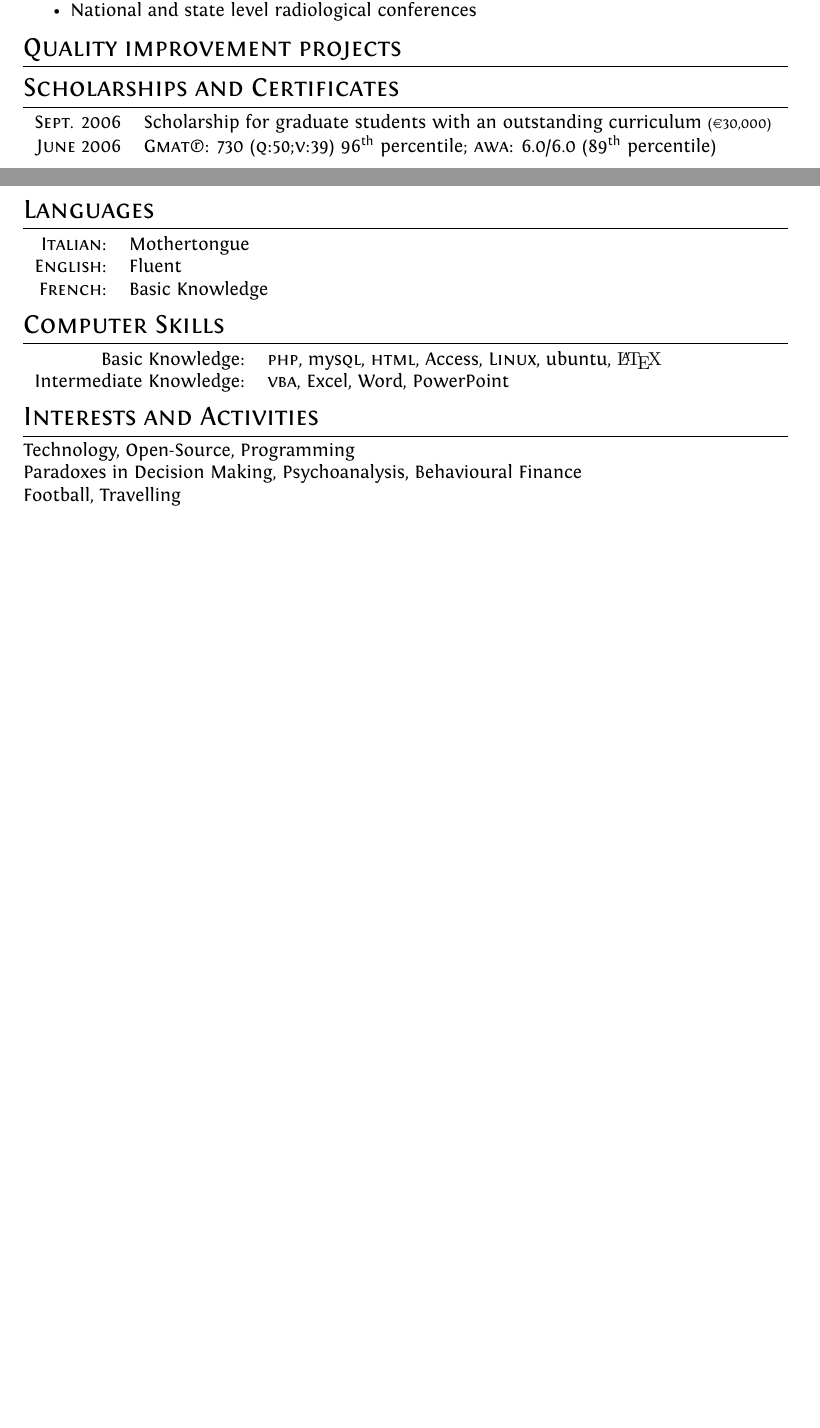
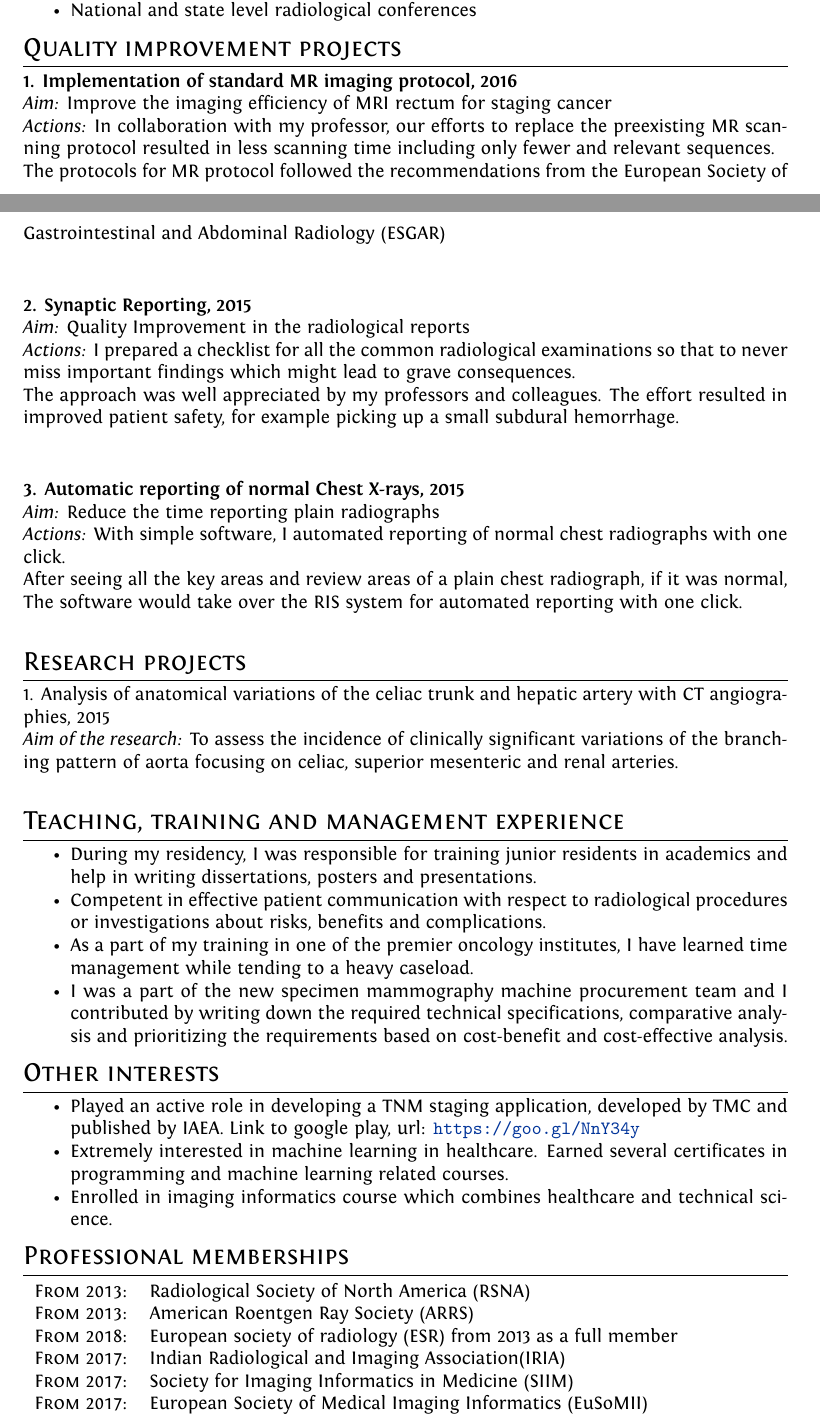
Before and after one commit to gvsanthu10/CV, a LaTeX CV (cv.tex): two parts of pages 3 and 4 of 4 before the commit and two parts of pages 3 and 4 of 5 after it, joined at a grey line, cut so that both start at the same text, the shorter picture padded with empty space. Compiled offline with XeLaTeX.

Commit message:
Finished inputting the data. Review is pending

```diff
--- a/cv.tex
+++ b/cv.tex
@@ -259,19 +259,54 @@ Sep 2019–Dec 2019: I was visiting my parents and in the meantime applying for
 
 %=======Quality______
 \section{Quality improvement projects}
+\textbf{1. Implementation of standard MR imaging protocol, 2016}\\
+\textit{Aim:} Improve the imaging efficiency of MRI rectum for staging cancer\\
+\textit{Actions:} In collaboration with my professor, our efforts to replace the preexisting MR scanning protocol resulted in less scanning time including only fewer and relevant sequences.\\
+The protocols for MR protocol followed the recommendations from the
+European Society of Gastrointestinal and Abdominal Radiology (ESGAR)\\
+\vspace{3mm}
 
+\textbf{2. Synaptic Reporting, 2015}\\
+\textit{Aim:} Quality Improvement in the radiological reports\\
+\textit{Actions:} I prepared a checklist for all the common radiological examinations so that to never miss important findings which might lead to grave consequences.\\
+The approach was well appreciated by my professors and colleagues. The effort resulted in improved patient safety, for example picking up a small subdural hemorrhage.\\
+\vspace{3mm}
 
-%Section: Scholarships and additional info
-\section{Scholarships and Certificates}
+\textbf{3. Automatic reporting of normal Chest X-rays, 2015}\\
+\textit{Aim:} Reduce the time reporting plain radiographs\\
+\textit{Actions:} With simple software, I automated reporting of normal chest radiographs with one click.\\
+After seeing all the key areas and review areas of a plain chest radiograph, if it was normal, The software would take over the RIS system for automated reporting with one click.\\
+
+%=======Reserach================
+\section{Research projects}
+1. Analysis of anatomical variations of the celiac trunk and hepatic artery with CT angiographies, 2015\\
+\textit{Aim of the research:} To assess the incidence of clinically significant variations of the branching pattern of aorta focusing on celiac, superior mesenteric and renal arteries.\\
+
+%-------teaching--------
+\section{Teaching, training and management experience}
+\begin{itemize}
+  \item During my residency, I was responsible for training junior residents in academics and help in writing dissertations, posters and presentations.
+  \vspace{-0.2cm}\item Competent in effective patient communication with respect to radiological procedures or investigations about risks, benefits and complications.
+  \vspace{-0.2cm}\item As a part of my training in one of the premier oncology institutes, I have learned time management while tending to a heavy caseload.
+  \vspace{-0.2cm}\item I was a part of the new specimen mammography machine procurement team and I contributed by writing down the required technical specifications, comparative analysis and prioritizing the requirements based on cost-benefit and cost-effective analysis.
+\end{itemize}
+
+%-------other--------
+\section{Other interests}
+\begin{itemize}
+  \item Played an active role in developing a TNM staging application, developed by TMC and published by IAEA. Link to google play, url: \url{https://goo.gl/NnY34y}
+  \vspace{-0.2cm}\item Extremely interested in machine learning in healthcare. Earned several certificates in programming and machine learning related courses.
+  \vspace{-0.2cm}\item Enrolled in imaging informatics course which combines healthcare and technical science.
+\end{itemize}
+
+%+++++++++++membership++++++++
+\section{Professional memberships}
 \begin{tabular}{rl}
- \textsc{Sept.} 2006 & Scholarship for graduate students with an outstanding curriculum \footnotesize(\EURcr 30,000)\normalsize\\
-\textsc{June} 2006 & {\textsc{Gmat}\textregistered}\setmainfont[SmallCapsFont=Fontin-SmallCaps.otf]{Fontin.otf}: 730 (\textsc{q:50;v:39}) 96\textsuperscript{th} percentile; \textsc{awa}: 6.0/6.0 (89\textsuperscript{th} percentile)
+\textsc{From 2013:}&Radiological Society of North America (RSNA)\\
+\textsc{From 2013:}&American Roentgen Ray Society (ARRS)\\
+\textsc{From 2018:}&European society of radiology (ESR) from 2013 as a full member\\
+\textsc{From 2017:}&Indian Radiological and Imaging Association(IRIA) \\
+\textsc{From 2017:}&Society for Imaging Informatics in Medicine (SIIM)\\
+\textsc{From 2017:}&European Society of Medical Imaging Informatics (EuSoMII)\\
 \end{tabular}
 
-%Section: Languages
-\section{Languages}
-\begin{tabular}{rl}
- \textsc{Italian:}&Mothertongue\\
-\textsc{English:}&Fluent\\
-\textsc{French:}&Basic Knowledge\\
-\end{tabular}
@@ -278,6 +319 @@ Sep 2019–Dec 2019: I was visiting my parents and in the meantime applying for
 
-\section{Computer Skills}
-\begin{tabular}{rl}
- Basic Knowledge:& \textsc{php}, my\textsc{sql}, \textsc{html}, Access, \textsc{Linux}, ubuntu, {\fb \LaTeX}\setmainfont[SmallCapsFont=Fontin-SmallCaps.otf]{Fontin.otf}\\
-Intermediate Knowledge:& \textsc{vba}, Excel, Word, PowerPoint\\
-\end{tabular}
@@ -284,5 +323 @@ Intermediate Knowledge:& \textsc{vba}, Excel, Word, PowerPoint\\
 
-\section{Interests and Activities}
-Technology, Open-Source, Programming\\
-Paradoxes in Decision Making, Psychoanalysis, Behavioural Finance\\
-Football, Travelling
```
Also changed, not shown: cv.tex (22 more changed lines).
